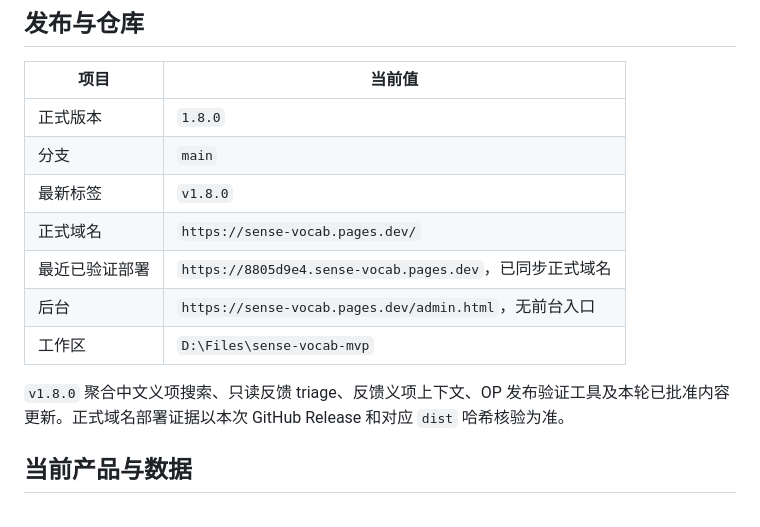
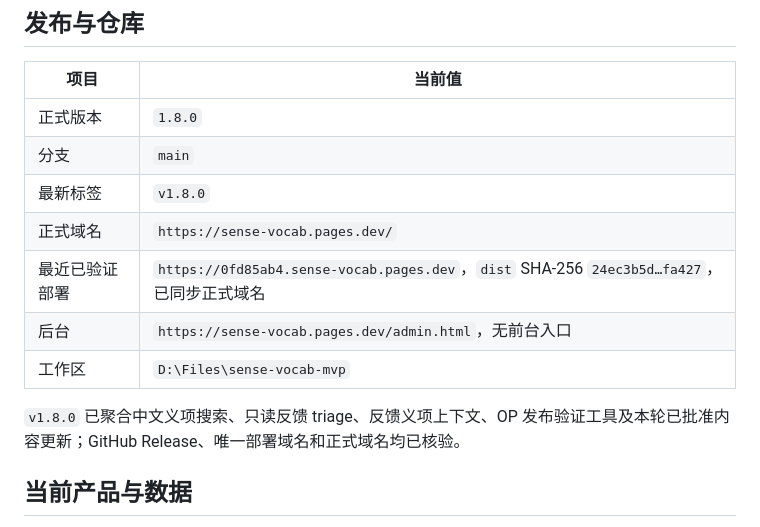
Before and after one commit to Au-Cu/sense-vocab, a Markdown page: docs/CURRENT.md, the part around the change. GitHub-like rendering.

Commit message:
docs: record v1.8.0 deployment

```diff
--- a/docs/CURRENT.md
+++ b/docs/CURRENT.md
@@ -12,11 +12,11 @@
 | 分支 | `main` |
 | 最新标签 | `v1.8.0` |
 | 正式域名 | `https://sense-vocab.pages.dev/` |
-| 最近已验证部署 | `https://8805d9e4.sense-vocab.pages.dev`，已同步正式域名 |
+| 最近已验证部署 | `https://0fd85ab4.sense-vocab.pages.dev`，`dist` SHA-256 `24ec3b5d…fa427`，已同步正式域名 |
 | 后台 | `https://sense-vocab.pages.dev/admin.html`，无前台入口 |
 | 工作区 | `D:\Files\sense-vocab-mvp` |
 
-`v1.8.0` 聚合中文义项搜索、只读反馈 triage、反馈义项上下文、OP 发布验证工具及本轮已批准内容更新。正式域名部署证据以本次 GitHub Release 和对应 `dist` 哈希核验为准。
+`v1.8.0` 已聚合中文义项搜索、只读反馈 triage、反馈义项上下文、OP 发布验证工具及本轮已批准内容更新；GitHub Release、唯一部署域名和正式域名均已核验。
 
 ## 当前产品与数据
 
```
